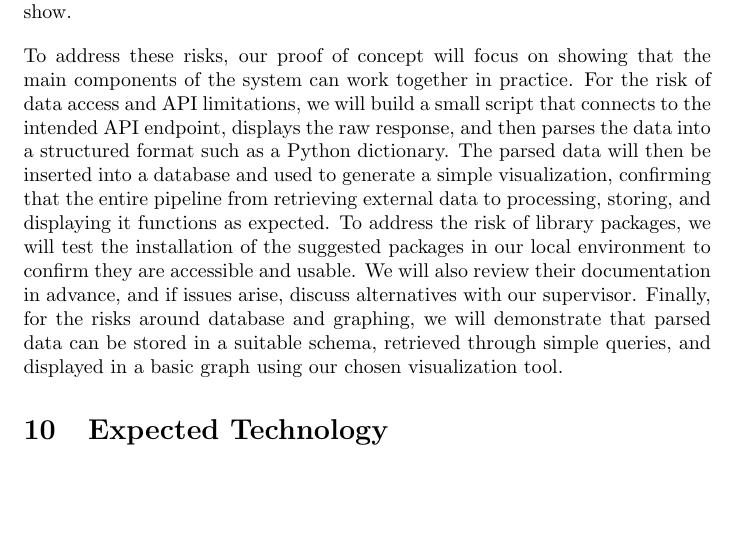
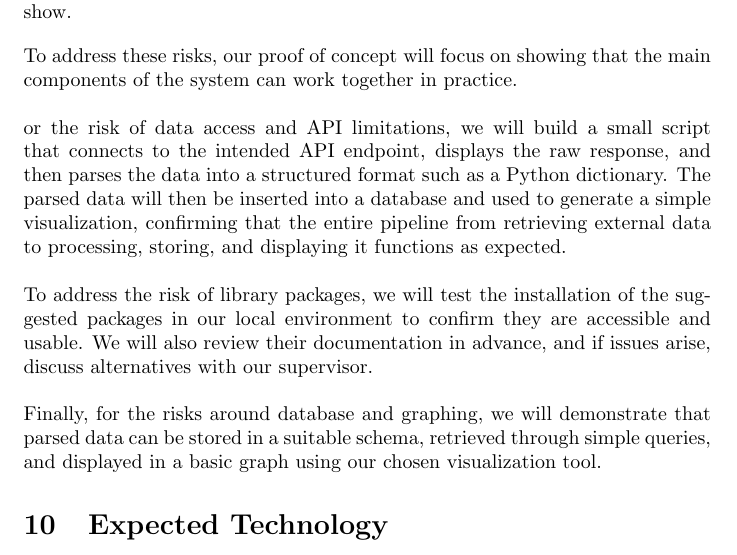
Before and after one commit to thaafei/capstone-sfw2026, a LaTeX document (docs/DevelopmentPlan/DevelopmentPlan.tex): part of page 7 of 15, cut so that both start at the same text, the shorter picture padded with empty space. Compiled offline with pdfLaTeX.

Commit message:
Add indents between the address of the risks

```diff
--- a/docs/DevelopmentPlan/DevelopmentPlan.tex
+++ b/docs/DevelopmentPlan/DevelopmentPlan.tex
@@ -162,7 +162,10 @@ Another risk is related to how we present the final results. If the data cannot
 
 \vspace{1em} %
 \noindent
-To address these risks, our proof of concept will focus on showing that the main components of the system can work together in practice. For the risk of data access and API limitations, we will build a small script that connects to the intended API endpoint, displays the raw response, and then parses the data into a structured format such as a Python dictionary. The parsed data will then be inserted into a database and used to generate a simple visualization, confirming that the entire pipeline from retrieving external data to processing, storing, and displaying it functions as expected. To address the risk of library packages, we will test the installation of the suggested packages in our local environment to confirm they are accessible and usable. We will also review their documentation in advance, and if issues arise, discuss alternatives with our supervisor. Finally, for the risks around database and graphing, we will demonstrate that parsed data can be stored in a suitable schema, retrieved through simple queries, and displayed in a basic graph using our chosen visualization tool.
+To address these risks, our proof of concept will focus on showing that the main components of the system can work together in practice. \\\\
+or the risk of data access and API limitations, we will build a small script that connects to the intended API endpoint, displays the raw response, and then parses the data into a structured format such as a Python dictionary. The parsed data will then be inserted into a database and used to generate a simple visualization, confirming that the entire pipeline from retrieving external data to processing, storing, and displaying it functions as expected. \\\\
+To address the risk of library packages, we will test the installation of the suggested packages in our local environment to confirm they are accessible and usable. We will also review their documentation in advance, and if issues arise, discuss alternatives with our supervisor. \\\\
+Finally, for the risks around database and graphing, we will demonstrate that parsed data can be stored in a suitable schema, retrieved through simple queries, and displayed in a basic graph using our chosen visualization tool.
 \section{Expected Technology}
 
 Our project will be a web-based application with a React frontend to handle interaction and show graphs, a Flask(Python backend) to process data and manage requests, and a MySQL database to store the results. We may also deploy it on a cloud service to make it easier for collaboration.\\ \\
```
